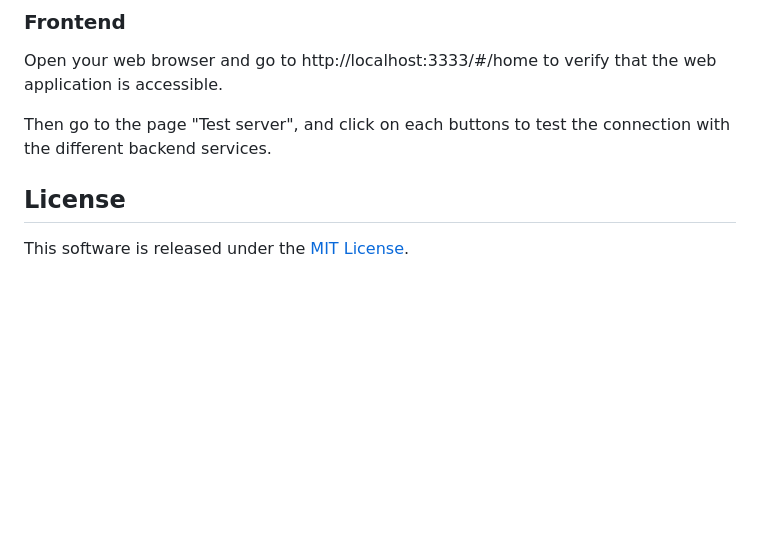
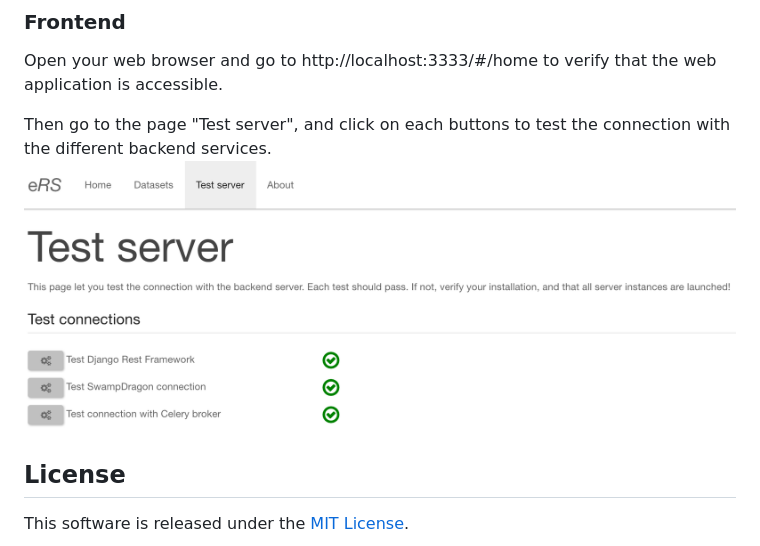
Before and after one commit to dumoulinj/ers, a Markdown page: README.md, the part around the change. GitHub-like rendering; pictures changed too: test_server.png (added); blank space fills up the shorter version.

Commit message:
Add test server image in readme

```diff
--- a/README.md
+++ b/README.md
@@ -101,6 +101,7 @@ python manage.py test
 Open your web browser and go to http://localhost:3333/#/home to verify that the web application is accessible.
 
 Then go to the page "Test server", and click on each buttons to test the connection with the different backend services.
+![Alt text](/test_server.png?raw=true "Test server result")
 
 ## License
 This software is released under the [MIT License](https://github.com/dumoulinj/ers/blob/master/LICENSE).
```
